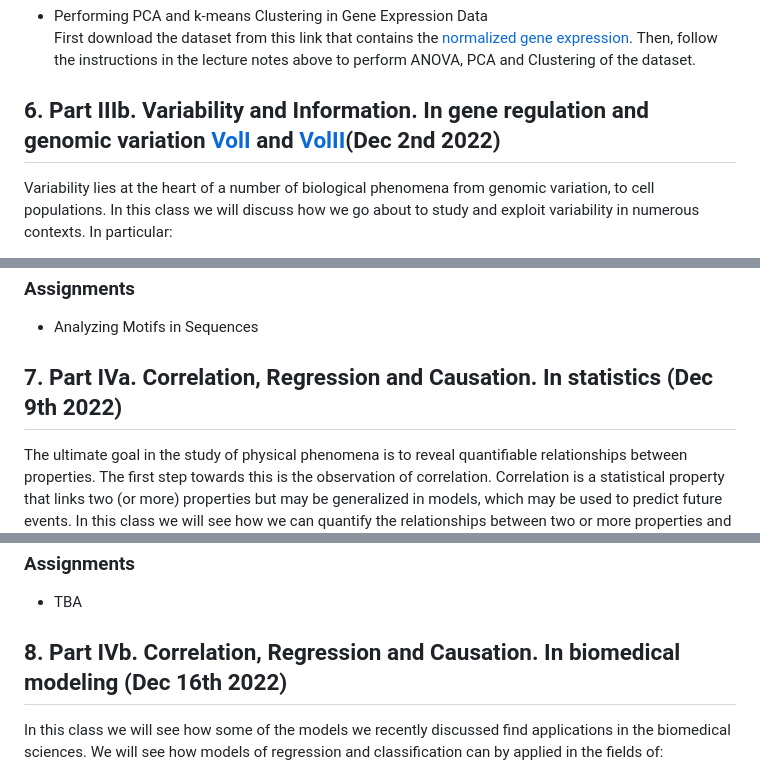
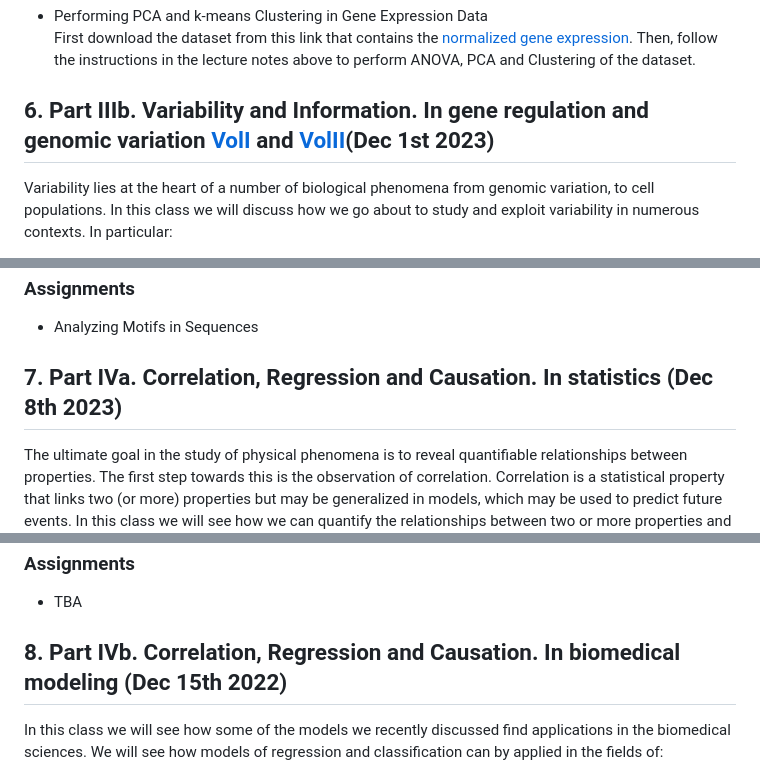
Before and after one commit to christoforos-nikolaou/MolBioMedClass, a Markdown page: README.md, 3 parts joined by grey strips. GitHub-like rendering.

```diff
--- a/README.md
+++ b/README.md
@@ -130,7 +130,7 @@ Comparing means makes sense only up to one level. Samples and populations are va
 * Performing PCA and k-means Clustering in Gene Expression Data
 First download the dataset from this link that contains the [normalized gene expression](https://www.dropbox.com/s/zexg6cjr8lvg263/GeneExpressionDataset_normalized.tsv). Τhen, follow the instructions in the lecture notes above to perform ANOVA, PCA and Clustering of the dataset.
 
-## 6. Part IIIb. Variability and Information. In gene regulation and genomic variation [VolI](https://rpubs.com/ChristoforosNikolaou/MBioMedPtIIIb_A) and [VolII](https://rpubs.com/ChristoforosNikolaou/MBioMedPtIIIb_B)(Dec 2nd 2022)
+## 6. Part IIIb. Variability and Information. In gene regulation and genomic variation [VolI](https://rpubs.com/ChristoforosNikolaou/MBioMedPtIIIb_A) and [VolII](https://rpubs.com/ChristoforosNikolaou/MBioMedPtIIIb_B)(Dec 1st 2023)
 Variability lies at the heart of a number of biological phenomena from genomic variation, to cell populations. In this class we will discuss how we go about to study and exploit variability in numerous contexts. In particular:
 * We will see how genomic variability may be linked to phenotypic characteristics and provide valuable information in the study of mendelian as well as complex diseases
 * We will see how variation in sequences may be quantified in order to assess the regulatory potential of particular sequences
@@ -143,7 +143,7 @@ Variability lies at the heart of a number of biological phenomena from genomic v
 ### Assignments
  * Analyzing Motifs in Sequences
 
-## 7. Part IVa. Correlation, Regression and Causation. In statistics (Dec 9th 2022)
+## 7. Part IVa. Correlation, Regression and Causation. In statistics (Dec 8th 2023)
 The ultimate goal in the study of physical phenomena is to reveal quantifiable relationships between properties. The first step towards this is the observation of correlation. Correlation is a statistical property that links two (or more) properties but may be generalized in models, which may be used to predict future events. In this class we will see how we can quantify the relationships between two or more properties and how, depending on the types of values they take, we need to distinguish between the following types of analyses:
  * Relationships between categorical values in contingency tables
  * Correlations between numerical values that are paired
@@ -157,7 +157,7 @@ At a next level we will see how we can draw from such relationships to build pre
 ### Assignments
  * TBA
 
-## 8. Part IVb. Correlation, Regression and Causation. In biomedical modeling (Dec 16th 2022)
+## 8. Part IVb. Correlation, Regression and Causation. In biomedical modeling (Dec 15th 2022)
 In this class we will see how some of the models we recently discussed find applications in the biomedical sciences. We will see how models of regression and classification can by applied in the fields of:
  * Cancer genomics
  * Protein biology, drug design and repurposing
```
Also changed, not shown: other parts of README.md (+8 -8 lines).
